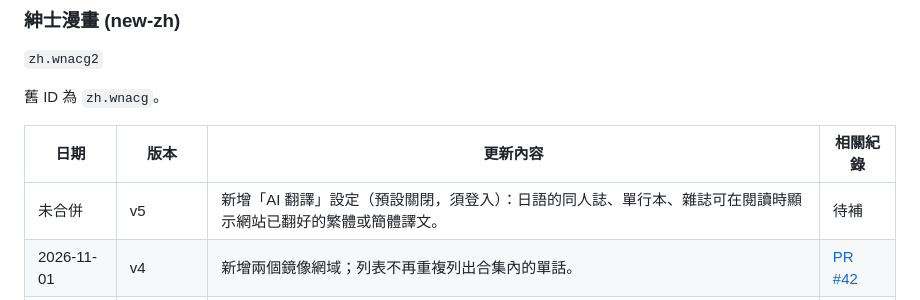
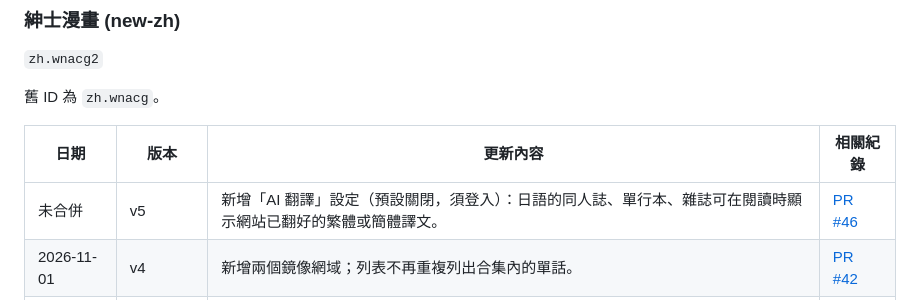
Before and after one commit to 0BlueYan0/aidoku-new-zh-sources, a Markdown page: CHANGELOG.md, the part around one of its changes. Drawn GitHub-style.

Commit message:
docs: 補上 zh.wnacg2 v5 的 PR 連結
Co-Authored-By: Claude Opus 5.5 <noreply@anthropic.com>

```diff
--- a/CHANGELOG.md
+++ b/CHANGELOG.md
@@ -115,7 +115,7 @@
 
 | 日期 | 版本 | 更新內容 | 相關紀錄 |
 |---|---|---|---|
-| 未合併 | v5 | 新增「AI 翻譯」設定（預設關閉，須登入）：日語的同人誌、單行本、雜誌可在閱讀時顯示網站已翻好的繁體或簡體譯文。 | 待補 |
+| 未合併 | v5 | 新增「AI 翻譯」設定（預設關閉，須登入）：日語的同人誌、單行本、雜誌可在閱讀時顯示網站已翻好的繁體或簡體譯文。 | [PR #46][pr46] |
 | 2026-11-01 | v4 | 新增兩個鏡像網域；列表不再重複列出合集內的單話。 | [PR #42][pr42] |
 | 2026-10-30 | v3 | 支援網頁登入後閱讀韓漫，韓漫合集依章節呈現。 | [PR #39][pr39] |
 | 2026-10-20 | v2 | 改善載入失敗時的處理；顯示名稱加上 `(new-zh)`。 | [PR #33][pr33] |
```
Also changed, not shown: other parts of CHANGELOG.md (+1 -0 lines).
